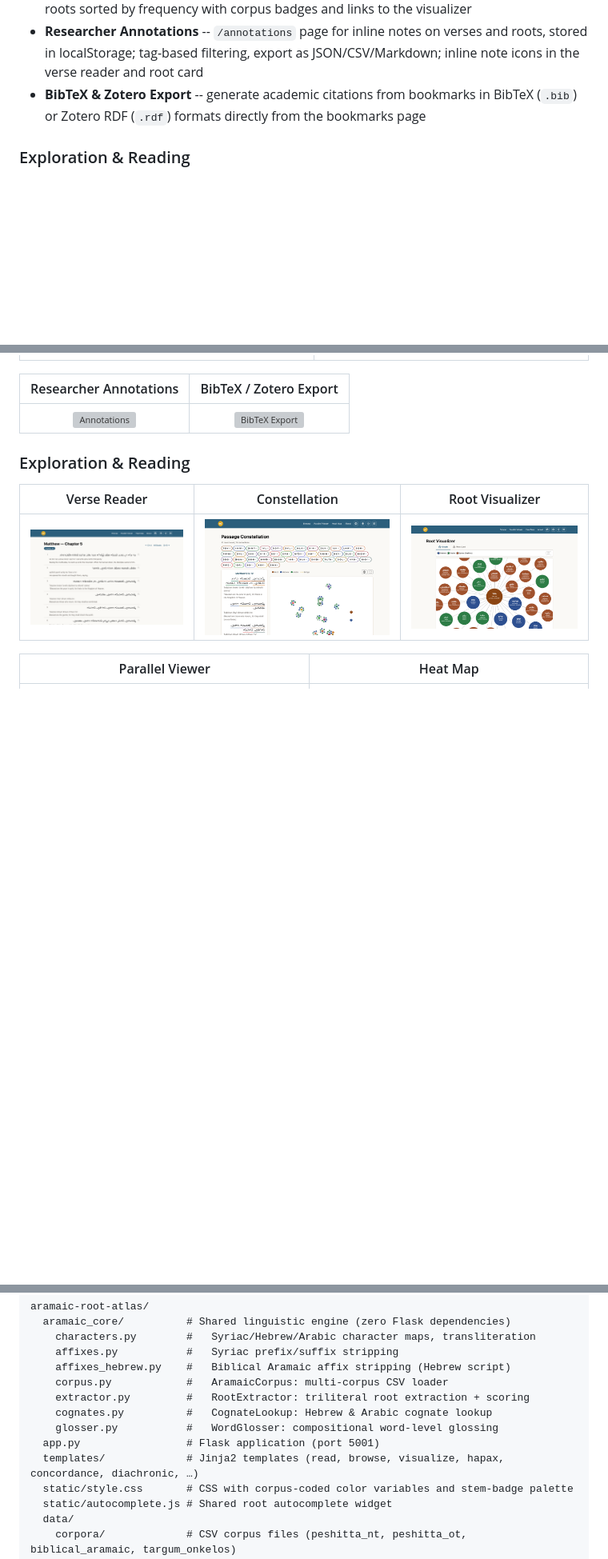
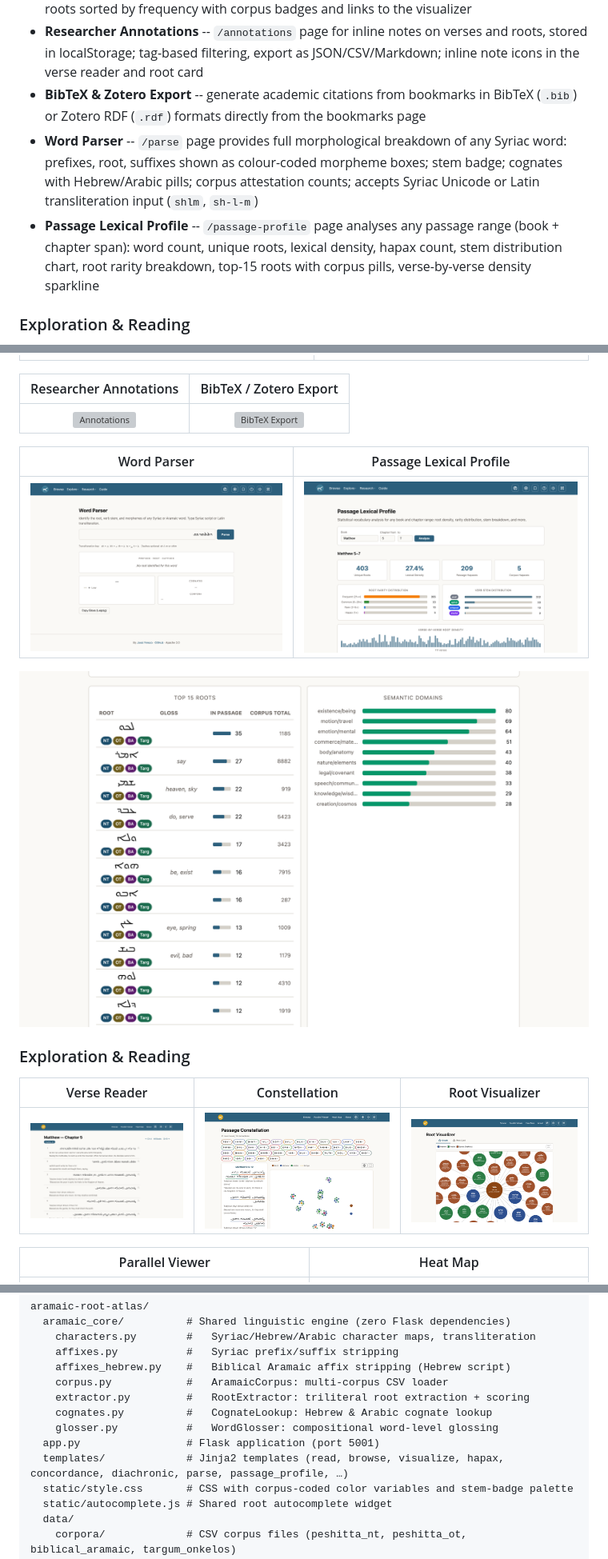
Before and after one commit to Jossifresben/aramaic-root-atlas, a Markdown page: README.md, 3 parts joined by grey strips. Shown at 80% size. GitHub-like rendering; pictures changed too: docs/screenshots/passage-lexical-profile-1.png (added), docs/screenshots/passage-lexical-profile-2.png (added), docs/screenshots/word_parser.png (added); blank space fills up the shorter version; grey boxes are pictures that could not be loaded.

```diff
--- a/README.md
+++ b/README.md
@@ -21,6 +21,8 @@ The tool is designed for scholars, students, and linguists who want to study Ara
 - **Semantic Fields** -- `/semantic-fields` page organizes all roots into 15 semantic domains (legal/covenant, cultic, kinship, war, knowledge, etc.) via AI classification; each domain lists roots sorted by frequency with corpus badges and links to the visualizer
 - **Researcher Annotations** -- `/annotations` page for inline notes on verses and roots, stored in localStorage; tag-based filtering, export as JSON/CSV/Markdown; inline note icons in the verse reader and root card
 - **BibTeX & Zotero Export** -- generate academic citations from bookmarks in BibTeX (`.bib`) or Zotero RDF (`.rdf`) formats directly from the bookmarks page
+- **Word Parser** -- `/parse` page provides full morphological breakdown of any Syriac word: prefixes, root, suffixes shown as colour-coded morpheme boxes; stem badge; cognates with Hebrew/Arabic pills; corpus attestation counts; accepts Syriac Unicode or Latin transliteration input (`shlm`, `sh-l-m`)
+- **Passage Lexical Profile** -- `/passage-profile` page analyses any passage range (book + chapter span): word count, unique roots, lexical density, hapax count, stem distribution chart, root rarity breakdown, top-15 roots with corpus pills, verse-by-verse density sparkline
 
 ### Exploration & Reading
 - **Word-level root display** -- click any Syriac word in the reader to see its extracted root, gloss, confidence score, verb stem, and link to the root visualizer
@@ -61,6 +63,12 @@ The tool is designed for scholars, students, and linguists who want to study Ara
 | Researcher Annotations | BibTeX / Zotero Export |
 |:---:|:---:|
 | ![Annotations](docs/screenshots/annotations.png) | ![BibTeX Export](docs/screenshots/bibtex-export.png) |
+
+| Word Parser | Passage Lexical Profile |
+|:---:|:---:|
+| ![Word Parser](docs/screenshots/word_parser.png) | ![Passage Profile](docs/screenshots/passage-lexical-profile-1.png) |
+
+![Passage Lexical Profile — Top Roots & Verse Density](docs/screenshots/passage-lexical-profile-2.png)
 
 ### Exploration & Reading
 
@@ -152,7 +162,7 @@ aramaic-root-atlas/
     cognates.py          #   CognateLookup: Hebrew & Arabic cognate lookup
     glosser.py           #   WordGlosser: compositional word-level glossing
   app.py                 # Flask application (port 5001)
-  templates/             # Jinja2 templates (read, browse, visualize, hapax, concordance, diachronic, …)
+  templates/             # Jinja2 templates (read, browse, visualize, hapax, concordance, diachronic, parse, passage_profile, …)
   static/style.css       # CSS with corpus-coded color variables and stem-badge palette
   static/autocomplete.js # Shared root autocomplete widget
   data/
```
Also changed, not shown: other parts of README.md (+2 -0 lines), 11 other files.
